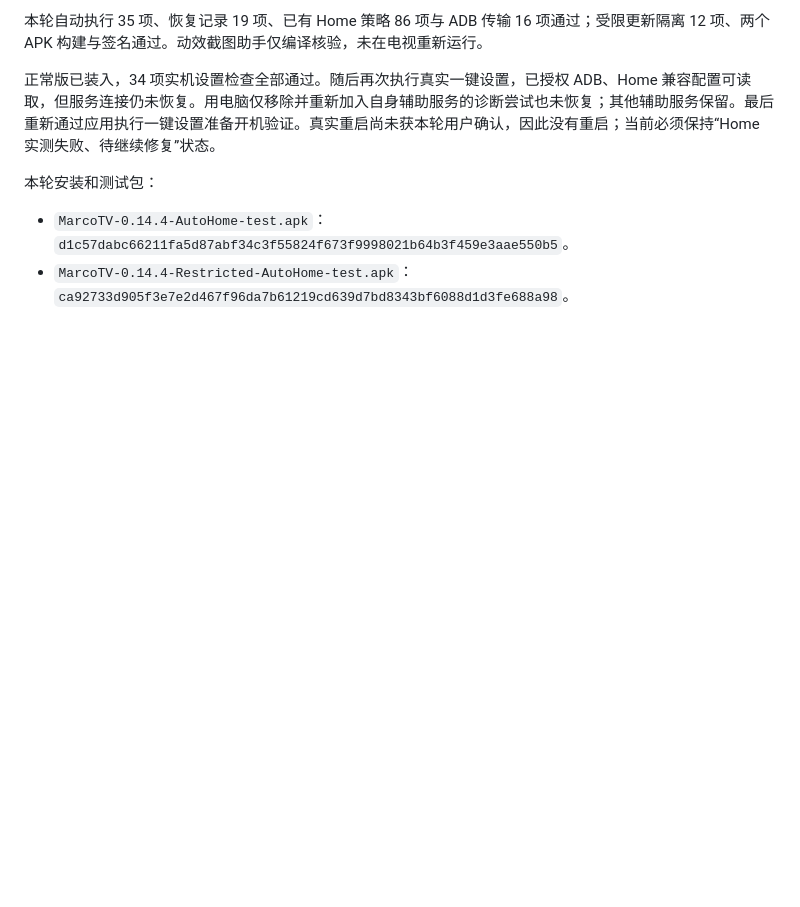
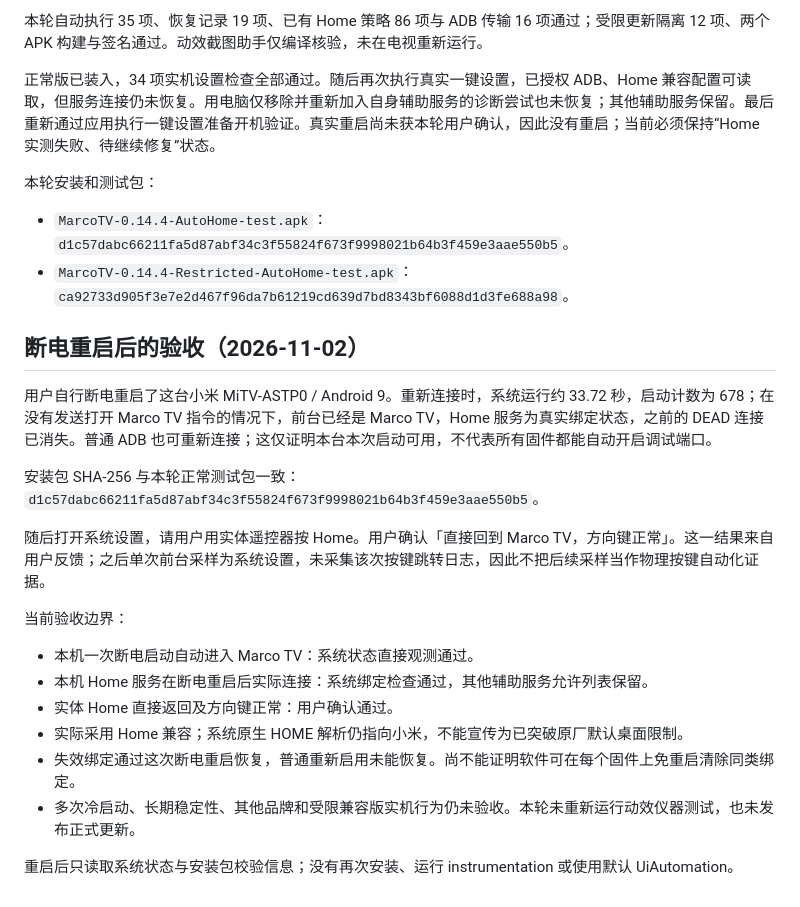
Before and after one commit to Pilipala9919/MarcoTV, a Markdown page: docs/一键桌面启用与验收.md, the part around the change. Rendered like a GitHub page; blank space fills up the shorter version.

Commit message:
Record Xiaomi cold boot and user-confirmed physical HOME recovery

```diff
--- a/docs/一键桌面启用与验收.md
+++ b/docs/一键桌面启用与验收.md
@@ -92,3 +92,22 @@ Pilipala · 2026-11-02 · 免费开源 · GPL-3.0-only
 
 - `MarcoTV-0.14.4-AutoHome-test.apk`：`d1c57dabc66211fa5d87abf34c3f55824f673f9998021b64b3f459e3aae550b5`。
 - `MarcoTV-0.14.4-Restricted-AutoHome-test.apk`：`ca92733d905f3e7e2d467f96da7b61219cd639d7bd8343bf6088d1d3fe688a98`。
+
+## 断电重启后的验收（2026-11-02）
+
+用户自行断电重启了这台小米 MiTV-ASTP0 / Android 9。重新连接时，系统运行约 33.72 秒，启动计数为 678；在没有发送打开 Marco TV 指令的情况下，前台已经是 Marco TV，Home 服务为真实绑定状态，之前的 DEAD 连接已消失。普通 ADB 也可重新连接；这仅证明本台本次启动可用，不代表所有固件都能自动开启调试端口。
+
+安装包 SHA-256 与本轮正常测试包一致：`d1c57dabc66211fa5d87abf34c3f55824f673f9998021b64b3f459e3aae550b5`。
+
+随后打开系统设置，请用户用实体遥控器按 Home。用户确认「直接回到 Marco TV，方向键正常」。这一结果来自用户反馈；之后单次前台采样为系统设置，未采集该次按键跳转日志，因此不把后续采样当作物理按键自动化证据。
+
+当前验收边界：
+
+- 本机一次断电启动自动进入 Marco TV：系统状态直接观测通过。
+- 本机 Home 服务在断电重启后实际连接：系统绑定检查通过，其他辅助服务允许列表保留。
+- 实体 Home 直接返回及方向键正常：用户确认通过。
+- 实际采用 Home 兼容；系统原生 HOME 解析仍指向小米，不能宣传为已突破原厂默认桌面限制。
+- 失效绑定通过这次断电重启恢复，普通重新启用未能恢复。尚不能证明软件可在每个固件上免重启清除同类绑定。
+- 多次冷启动、长期稳定性、其他品牌和受限兼容版实机行为仍未验收。本轮未重新运行动效仪器测试，也未发布正式更新。
+
+重启后只读取系统状态与安装包校验信息；没有再次安装、运行 instrumentation 或使用默认 UiAutomation。
```
Also changed, not shown: docs/桌面启用核心交接.md (+7 -0 lines).
